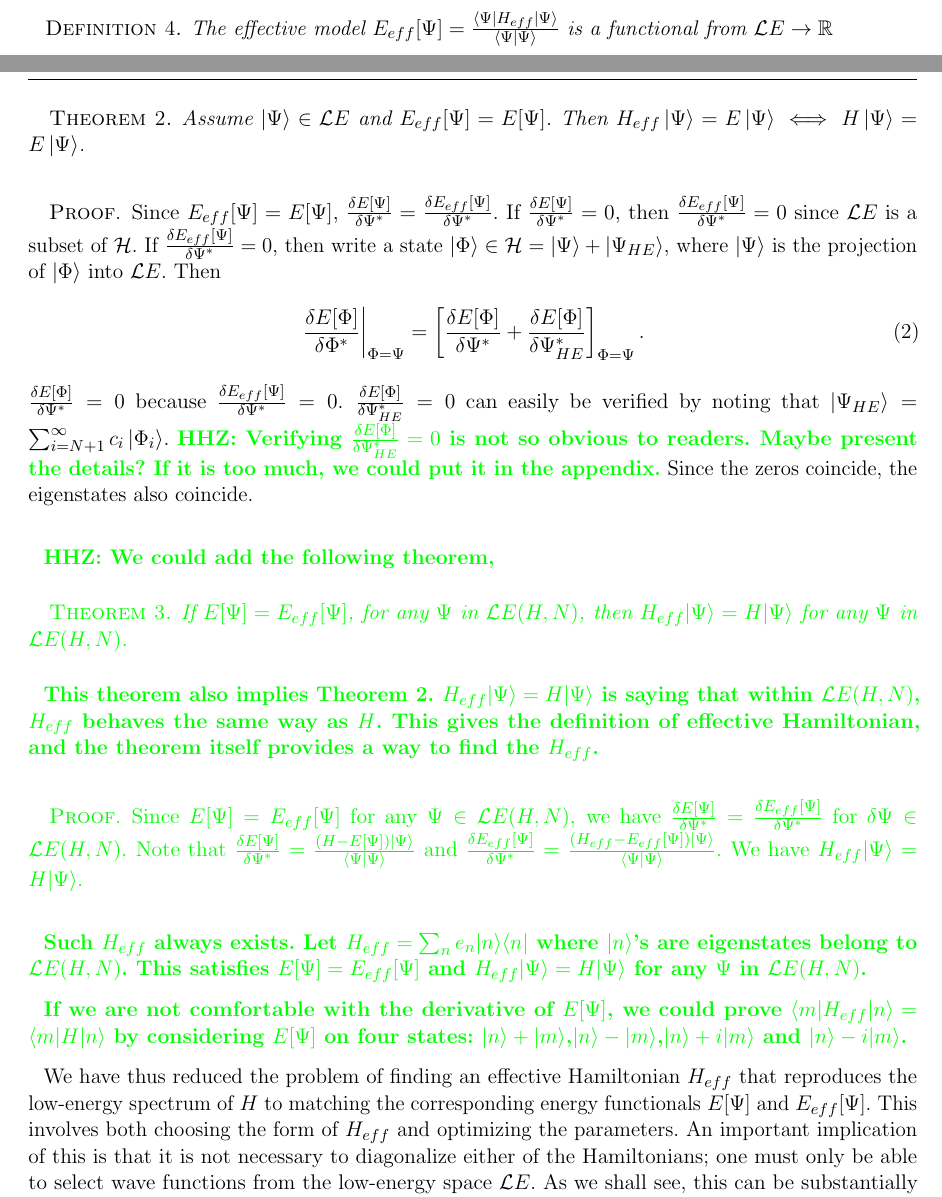
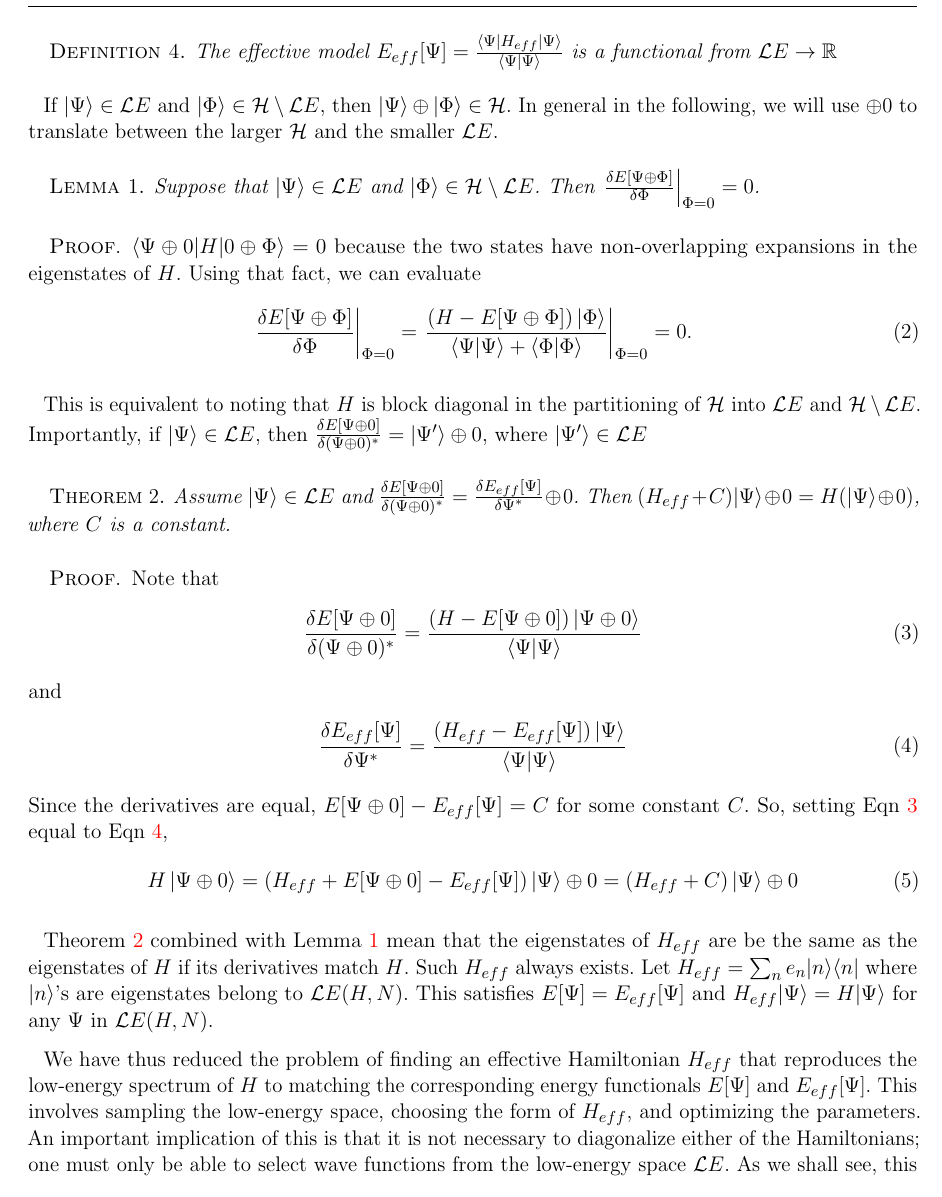
Before and after one commit to hiteshjc/Downfolding, a LaTeX document (Downfolding_review/main.tex, which reads Downfolding_review/theory.tex): two parts of pages 3 and 4 of 26 before the commit and part of page 4 of 27 after it, the two joined at a grey line, cut so that both start at the same text. Compiled offline with pdfLaTeX.

Commit message:
Updated theory.tex

```diff
--- a/Downfolding_review/theory.tex
+++ b/Downfolding_review/theory.tex
@@ -25,7 +16,3 @@ $H_{eff}$ is an operator on the Hilbert space ${\mathcal LE(H,N)}$.
-\begin{definition}
-The effective model $E_{eff}[\Psi]=\frac{\bra{\Psi}H_{eff}\ket{\Psi}}{\braket{\Psi|\Psi}}$ is a functional from ${\mathcal LE} \rightarrow \mathbb{R}$
-\end{definition}
-
 
 
 \begin{theorem}
@@ -62,36 +40,54 @@ $\frac{\delta }{\delta \Psi^*}  E[\Psi] = 0$ if and only if $(H-E[\Psi])|\Psi\ra
+\begin{definition}
+The effective model $E_{eff}[\Psi]=\frac{\bra{\Psi}H_{eff}\ket{\Psi}}{\braket{\Psi|\Psi}}$ is a functional from ${\mathcal LE} \rightarrow \mathbb{R}$
+\end{definition}
+
+If $\ket{\Psi}\in {\mathcal LE}$ and $\ket{\Phi}\in {\mathcal H} \setminus {\mathcal LE}$, then $\ket{\Psi} \oplus \ket{\Phi} \in {\mathcal H}$.
+In general in the following, we will use $\oplus 0$ to translate between the larger ${\mathcal H}$ and the smaller ${\mathcal LE}$.
+
+\begin{lemma}
+\label{lemma:zeroderiv}
+Suppose that $\ket{\Psi}\in {\mathcal LE}$ and $\ket{\Phi} \in {\mathcal H} \setminus {\mathcal LE}$.
+Then $\left.\frac{\delta E[\Psi \oplus \Phi]}{\delta \Phi}\right|_{\Phi=0}=0$.
+\end{lemma}
+\begin{proof}
+$\langle \Psi\oplus 0 | H | 0\oplus \Phi \rangle=0$ because the two states have non-overlapping expansions in the eigenstates of $H$.
+Using that fact, we can evaluate
+\begin{align}
+\left.\frac{\delta E[\Psi \oplus \Phi]}{\delta \Phi}\right|_{\Phi=0} &= \left.\frac{\left(H-E[\Psi\oplus\Phi]\right) \ket{\Phi} }{\braket{\Psi|\Psi} + \braket{\Phi|\Phi}} \right|_{\Phi=0} = 0.
+\end{align}
+\end{proof}
+This is equivalent to noting that $H$ is block diagonal in the partitioning of ${\mathcal H}$ into ${\mathcal LE}$ and ${\mathcal H} \setminus {\mathcal LE}$.
+Importantly, if $\ket{\Psi} \in {\mathcal LE}$, then $\frac{\delta  E[\Psi\oplus 0] }{\delta (\Psi\oplus 0)^*} = \ket{\Psi'} \oplus 0$, where $\ket{\Psi'} \in {\mathcal LE} $
+
 \begin{theorem}
 \label{theorem:matching}
-Assume $\ket{\Psi } \in {\mathcal LE}$ and $E_{eff}[\Psi] = E[\Psi]$.
-Then $H_{eff}\ket{\Psi}  = E \ket{\Psi} \iff H\ket{\Psi} = E\ket{\Psi}$.
+Assume $\ket{\Psi } \in {\mathcal LE}$ and $\frac{\delta  E[\Psi\oplus 0] }{\delta (\Psi\oplus 0)^*}  = \frac{\delta E_{eff}[\Psi]}{\delta \Psi^*} \oplus 0 $.
+Then $(H_{eff}+C)|\Psi\rangle\oplus 0 = H (|\Psi\rangle \oplus 0)$, where $C$ is a constant.
 \end{theorem}
 \begin{proof}
-Since $E_{eff}[\Psi] = E[\Psi]$, $\frac{\delta  E[\Psi] }{\delta \Psi^*}  = \frac{\delta E_{eff}[\Psi]}{\delta \Psi^*}  $.
-If $\frac{\delta  E[\Psi] }{\delta \Psi^*} =0$, then $\frac{\delta E_{eff}[\Psi]}{\delta \Psi^*} =0$ since ${\mathcal LE}$ is a subset of ${\mathcal H}$.
-If $\frac{\delta E_{eff}[\Psi]}{\delta \Psi^*} =0$, then write a state $\ket{\Phi}\in {\mathcal H} = \ket{\Psi} + \ket{\Psi_{HE}}$, where $\ket{\Psi}$ is the projection of $\ket{\Phi}$ into ${\mathcal LE}$.
-Then
+Note that
 \begin{align}
-\left.\frac{\delta  E[\Phi] }{\delta \Phi^*}\right|_{\Phi=\Psi} =  \left[\frac{\delta  E[\Phi] }{\delta \Psi^*} + \frac{\delta  E[\Phi] }{\delta \Psi_{HE}^*} \right]_{\Phi=\Psi}.
+	\frac{\delta E[\Psi\oplus 0]}{\delta (\Psi\oplus 0)^*}=\frac{(H-E[\Psi\oplus 0])\ket{\Psi\oplus 0} }{\braket{\Psi|\Psi}}
+	\label{eqn:psider}
 \end{align}
-$\frac{\delta  E[\Phi] }{\delta \Psi^*}=0$ because $\frac{\delta E_{eff}[\Psi]}{\delta \Psi^*} =0$.
-$\frac{\delta  E[\Phi] }{\delta \Psi_{HE}^*}=0$ can easily be verified by noting that $\ket{\Psi_{HE}}= \sum_{i=N+1}^\infty c_i \ket{\Phi_i}$. \HHZ{Verifying $\frac{\delta  E[\Phi] }{\delta \Psi_{HE}^*}=0$ is not so obvious to readers. Maybe present the details? If it is too much, we could put it in the appendix.}
-Since the zeros coincide, the eigenstates also coincide.
+and
+\begin{align}
+	\frac{\delta E_{eff}[\Psi]}{\delta \Psi^*}=\frac{(H_{eff}-E_{eff}[\Psi])\ket{\Psi} }{\braket{\Psi|\Psi}}
+	\label{eqn:psieffder}
+\end{align}
+Since the derivatives are equal, $E[\Psi\oplus 0] - E_{eff}[\Psi]=C$ for some constant $C$.
+So, setting Eqn~\ref{eqn:psider} equal to Eqn~\ref{eqn:psieffder},
+\begin{align}
+	 H\ket{\Psi\oplus 0}= (H_{eff}+E[\Psi\oplus 0]-E_{eff}[\Psi])\ket{\Psi}\oplus 0 =(H_{eff}+C)\ket{\Psi}\oplus 0
+\end{align}
 \end{proof}
-\HHZ{We could add the following theorem,
-\begin{theorem}
-If $E[\Psi] = E_{eff}[\Psi]$, for any $\Psi$ in ${\mathcal LE(H,N)}$, then $H_{eff}|\Psi\rangle = H |\Psi\rangle$ for any $\Psi$ in ${\mathcal LE(H,N)}$.
-\end{theorem}
-This theorem also implies Theorem 2. $H_{eff}|\Psi\rangle = H |\Psi\rangle$ is saying that within ${\mathcal LE(H,N)}$, $H_{eff}$ behaves the same way as $H$. This gives the definition of effective Hamiltonian, and the theorem itself provides a way to find the $H_{eff}$.
 
-\begin{proof}
-Since $E[\Psi] = E_{eff}[\Psi]$ for any $\Psi \in {\mathcal LE(H,N)}$, we have $\frac{\delta E[\Psi]}{\delta \Psi^*}=\frac{\delta E_{eff}[\Psi]}{\delta \Psi^*}$ for $\delta \Psi \in {\mathcal LE(H,N)}$. Note that
-$\frac{\delta E[\Psi]}{\delta \Psi^*}=\frac{(H-E[\Psi])|\Psi\rangle }{\langle\Psi|\Psi\rangle}$ and $\frac{\delta E_{eff}[\Psi]}{\delta \Psi^*}=\frac{(H_{eff}-E_{eff}[\Psi])|\Psi\rangle }{\langle\Psi|\Psi\rangle}$. We have $H_{eff}|\Psi\rangle = H |\Psi\rangle$.
-\end{proof}
-Such $H_{eff}$ always exists. Let $H_{eff} = \sum_{n} e_n |n\rangle \langle n|$ where $|n\rangle$'s are eigenstates belong to ${\mathcal LE(H,N)}$. This satisfies $E[\Psi] = E_{eff}[\Psi]$ and $H_{eff}|\Psi\rangle = H |\Psi \rangle$ for any $\Psi$ in ${\mathcal LE(H,N)}$.
 
-If we are not comfortable with the derivative of $E[\Psi]$, we could prove $\langle m| H_{eff} | n\rangle = \langle m| H| n\rangle$ by considering $E[\Psi]$ on four states: $|n\rangle+ |m\rangle$,$|n\rangle- |m\rangle$,$|n\rangle+ i|m\rangle$ and $|n\rangle- i|m\rangle$.
-}
+Theorem~\ref{theorem:matching} combined with Lemma~\ref{lemma:zeroderiv} mean that the eigenstates of $H_{eff}$ are be the same as the eigenstates of $H$ if its derivatives match $H$.
+Such $H_{eff}$ always exists.
+Let $H_{eff} = \sum_{n} e_n |n\rangle \langle n|$ where $|n\rangle$'s are eigenstates belong to ${\mathcal LE(H,N)}$. This satisfies $E[\Psi] = E_{eff}[\Psi]$ and $H_{eff}|\Psi\rangle = H |\Psi \rangle$ for any $\Psi$ in ${\mathcal LE(H,N)}$.
 
 We have thus reduced the problem of finding an effective Hamiltonian $H_{eff}$ that reproduces the low-energy spectrum of $H$ to matching the corresponding energy functionals $E[\Psi]$ and $E_{eff}[\Psi]$.
-This involves both choosing the form of $H_{eff}$ and optimizing the parameters.
+This involves sampling the low-energy space, choosing the form of $H_{eff}$, and optimizing the parameters.
 An important implication of this is that it is not necessary to diagonalize either of the Hamiltonians; one must only be able to select wave functions from the low-energy space ${\mathcal LE}$.
 As we shall see, this can be substantially easier than attaining eigenstates.
@@ -97,0 +98 @@ As we shall see, this can be substantially easier than attaining eigenstates.
+\item In the case of sampling an approximate LE, the error comes from non-parallelity of $E[\Psi]$ with the correct low energy manifold, up to a constant offset.
```
Also changed, not shown: Downfolding_review/theory.tex (49 more changed lines).
